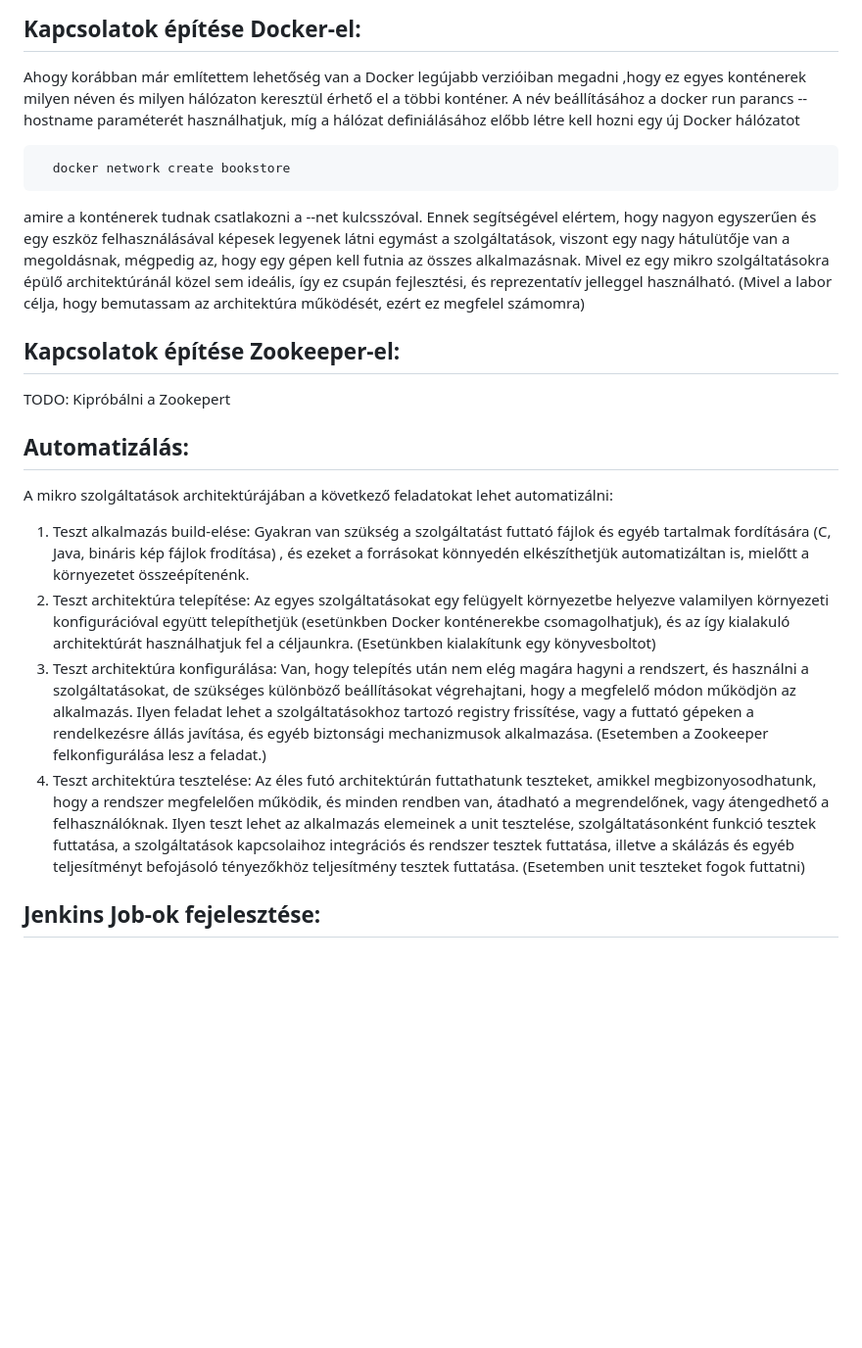
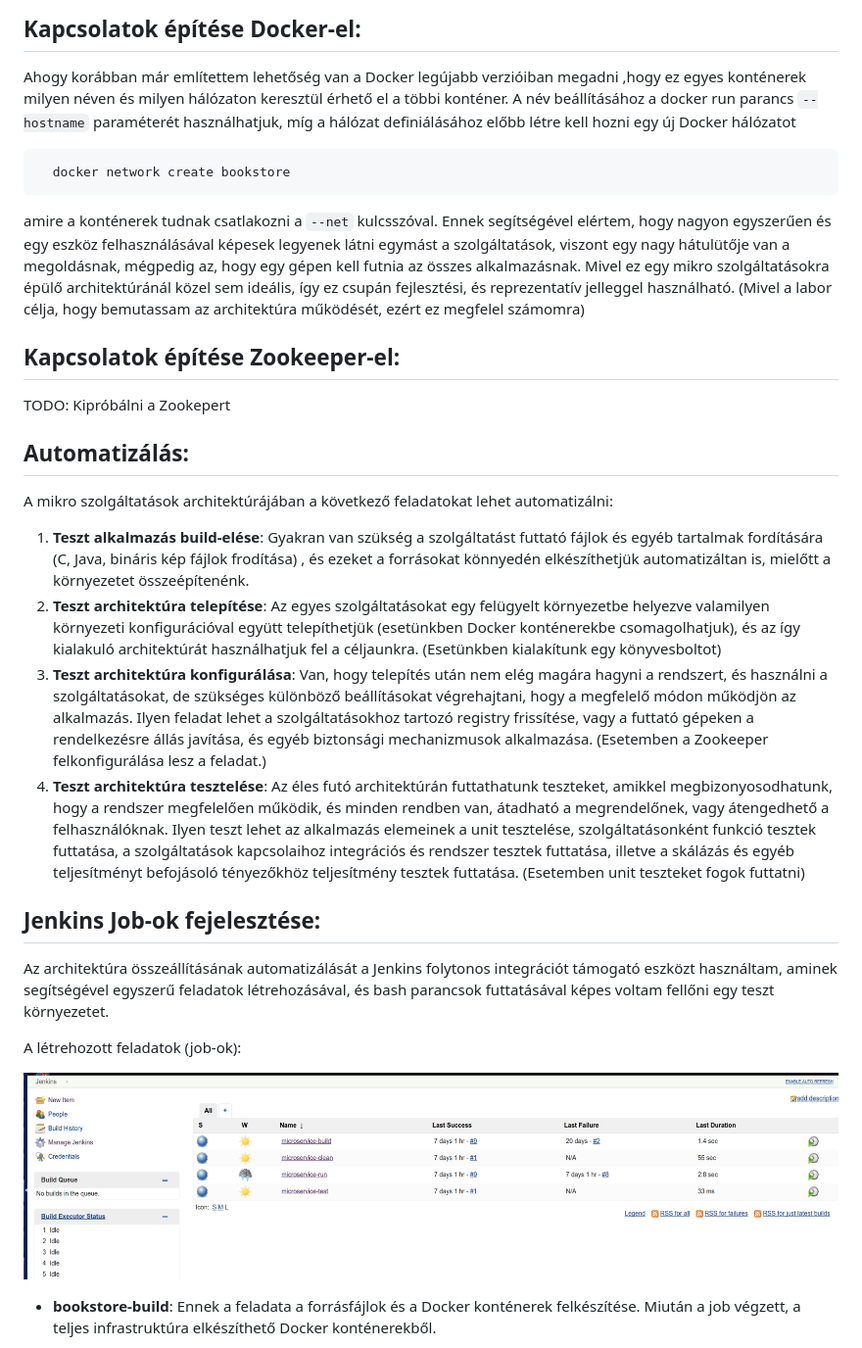
Before and after one commit to borlayda/dipterv2016-microservice, a Markdown page: README.md, the part around the change printed below. Shown: that part at 98% size. GitHub-like rendering; pictures changed too: jenkins-jobs.png (added); blank space fills up the shorter version.

````diff
--- a/README.md
+++ b/README.md
@@ -104,13 +104,13 @@ Kapcsolatok építése Docker-el:
 
 Ahogy korábban már említettem lehetőség van a Docker legújabb verzióiban megadni
 ,hogy ez egyes konténerek milyen néven és milyen hálózaton keresztül érhető el
-a többi konténer. A név beállításához a docker run parancs --hostname
+a többi konténer. A név beállításához a docker run parancs `--hostname`
 paraméterét használhatjuk, míg a hálózat definiálásához előbb létre kell hozni
 egy új Docker hálózatot
 ```docker
   docker network create bookstore
 ```
-amire a konténerek tudnak csatlakozni a --net kulcsszóval. Ennek segítségével
+amire a konténerek tudnak csatlakozni a `--net` kulcsszóval. Ennek segítségével
 elértem, hogy nagyon egyszerűen és egy eszköz felhasználásával képesek legyenek
 látni egymást a szolgáltatások, viszont egy nagy hátulütője van a megoldásnak,
 mégpedig az, hogy egy gépen kell futnia az összes alkalmazásnak. Mivel ez egy
@@ -129,23 +129,23 @@ Automatizálás:
 A mikro szolgáltatások architektúrájában a következő feladatokat lehet
 automatizálni:
 
-1. Teszt alkalmazás build-elése: Gyakran van szükség a szolgáltatást futtató
+1. **Teszt alkalmazás build-elése**: Gyakran van szükség a szolgáltatást futtató
    fájlok és egyéb tartalmak fordítására (C, Java, bináris kép fájlok frodítása)
    , és ezeket a forrásokat könnyedén elkészíthetjük automatizáltan is, mielőtt
    a környezetet összeépítenénk.
-2. Teszt architektúra telepítése: Az egyes szolgáltatásokat egy felügyelt
+2. **Teszt architektúra telepítése**: Az egyes szolgáltatásokat egy felügyelt
    környezetbe helyezve valamilyen környezeti konfigurációval együtt
    telepíthetjük (esetünkben Docker konténerekbe csomagolhatjuk), és az így
    kialakuló architektúrát használhatjuk fel a céljaunkra. (Esetünkben
    kialakítunk egy könyvesboltot)
-3. Teszt architektúra konfigurálása: Van, hogy telepítés után nem elég magára
+3. **Teszt architektúra konfigurálása**: Van, hogy telepítés után nem elég magára
    hagyni a rendszert, és használni a szolgáltatásokat, de szükséges különböző
    beállításokat végrehajtani, hogy a megfelelő módon működjön az alkalmazás.
    Ilyen feladat lehet a szolgáltatásokhoz tartozó registry frissítése, vagy
    a futtató gépeken a rendelkezésre állás javítása, és egyéb biztonsági
    mechanizmusok alkalmazása. (Esetemben a Zookeeper felkonfigurálása lesz
    a feladat.)
-4. Teszt architektúra tesztelése: Az éles futó architektúrán futtathatunk
+4. **Teszt architektúra tesztelése**: Az éles futó architektúrán futtathatunk
    teszteket, amikkel megbizonyosodhatunk, hogy a rendszer megfelelően működik,
    és minden rendben van, átadható a megrendelőnek, vagy átengedhető a
    felhasználóknak. Ilyen teszt lehet az alkalmazás elemeinek a unit tesztelése,
@@ -156,3 +156,17 @@ automatizálni:
 
 Jenkins Job-ok fejelesztése:
 ----------------------------
+
+Az architektúra összeállításának automatizálását a Jenkins folytonos integrációt
+támogató eszközt használtam, aminek segítségével egyszerű feladatok
+létrehozásával, és bash parancsok futtatásával képes voltam fellőni egy teszt
+környezetet.
+
+A létrehozott feladatok (job-ok):
+
+![Jenkins job-ok](jenkins-jobs.png)
+
+* **bookstore-build**: Ennek a feladata a forrásfájlok és a Docker konténerek
+  felkészítése. Miután a job végzett, a teljes infrastruktúra elkészíthető
+  Docker konténerekből.
+
````
Also changed, not shown: other parts of README.md (+40 -18 lines), jenkins-build.png (added), jenkins-clean.png (added), jenkins-run.png (added), microservices.png (added), 2 other files.
